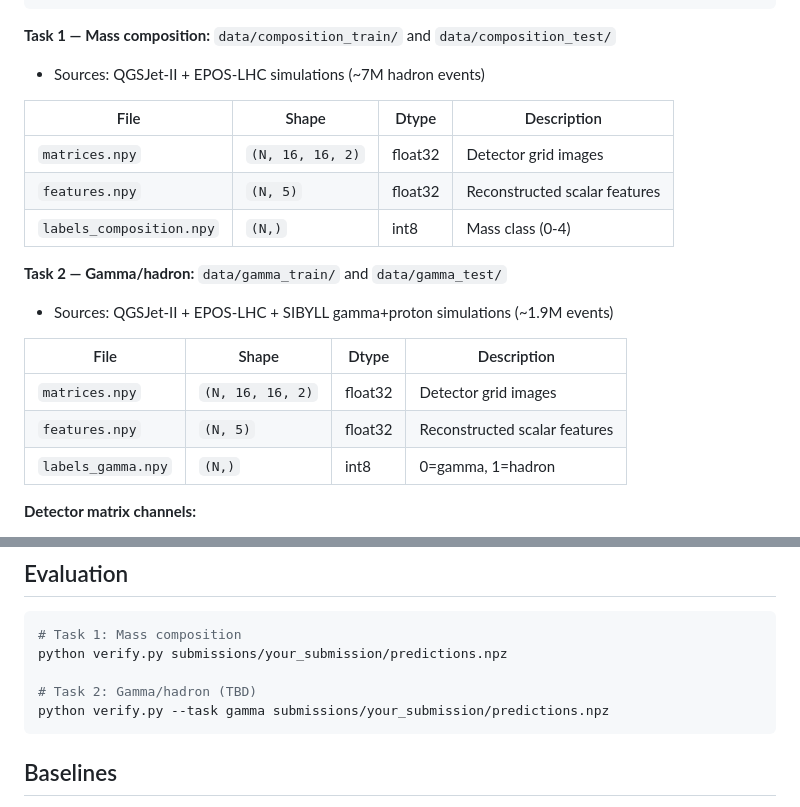
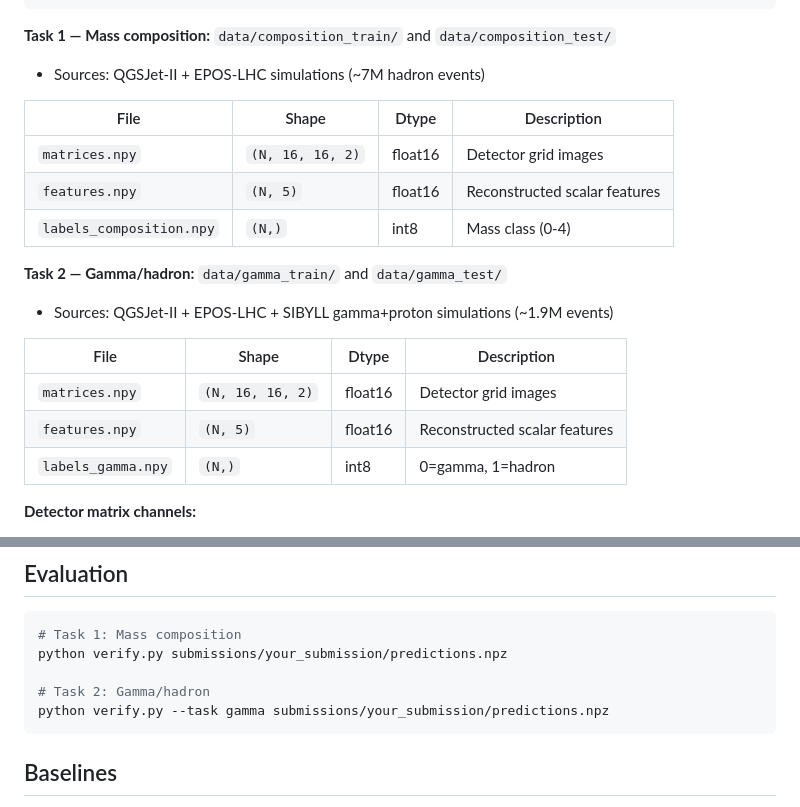
Before and after one commit to vvsotnikov/astro-bench, a Markdown page: challenge.md, 2 parts joined by grey strips. Drawn GitHub-style.

````diff
--- a/challenge.md
+++ b/challenge.md
@@ -48,8 +48,8 @@ X = np.load('data/composition_train/matrices.npy', mmap_mode='r')  # instant, ze
 
 | File | Shape | Dtype | Description |
 |------|-------|-------|-------------|
-| `matrices.npy` | `(N, 16, 16, 2)` | float32 | Detector grid images |
-| `features.npy` | `(N, 5)` | float32 | Reconstructed scalar features |
+| `matrices.npy` | `(N, 16, 16, 2)` | float16 | Detector grid images |
+| `features.npy` | `(N, 5)` | float16 | Reconstructed scalar features |
 | `labels_composition.npy` | `(N,)` | int8 | Mass class (0-4) |
 
 **Task 2 — Gamma/hadron:** `data/gamma_train/` and `data/gamma_test/`
@@ -57,8 +57,8 @@ X = np.load('data/composition_train/matrices.npy', mmap_mode='r')  # instant, ze
 
 | File | Shape | Dtype | Description |
 |------|-------|-------|-------------|
-| `matrices.npy` | `(N, 16, 16, 2)` | float32 | Detector grid images |
-| `features.npy` | `(N, 5)` | float32 | Reconstructed scalar features |
+| `matrices.npy` | `(N, 16, 16, 2)` | float16 | Detector grid images |
+| `features.npy` | `(N, 5)` | float16 | Reconstructed scalar features |
 | `labels_gamma.npy` | `(N,)` | int8 | 0=gamma, 1=hadron |
 
 **Detector matrix channels:**
@@ -153,7 +153,7 @@ Your submission directory must contain:
 # Task 1: Mass composition
 python verify.py submissions/your_submission/predictions.npz
 
-# Task 2: Gamma/hadron (TBD)
+# Task 2: Gamma/hadron
 python verify.py --task gamma submissions/your_submission/predictions.npz
 ```
 
````
Also changed, not shown: CLAUDE.md (added, +79 -0 lines).
